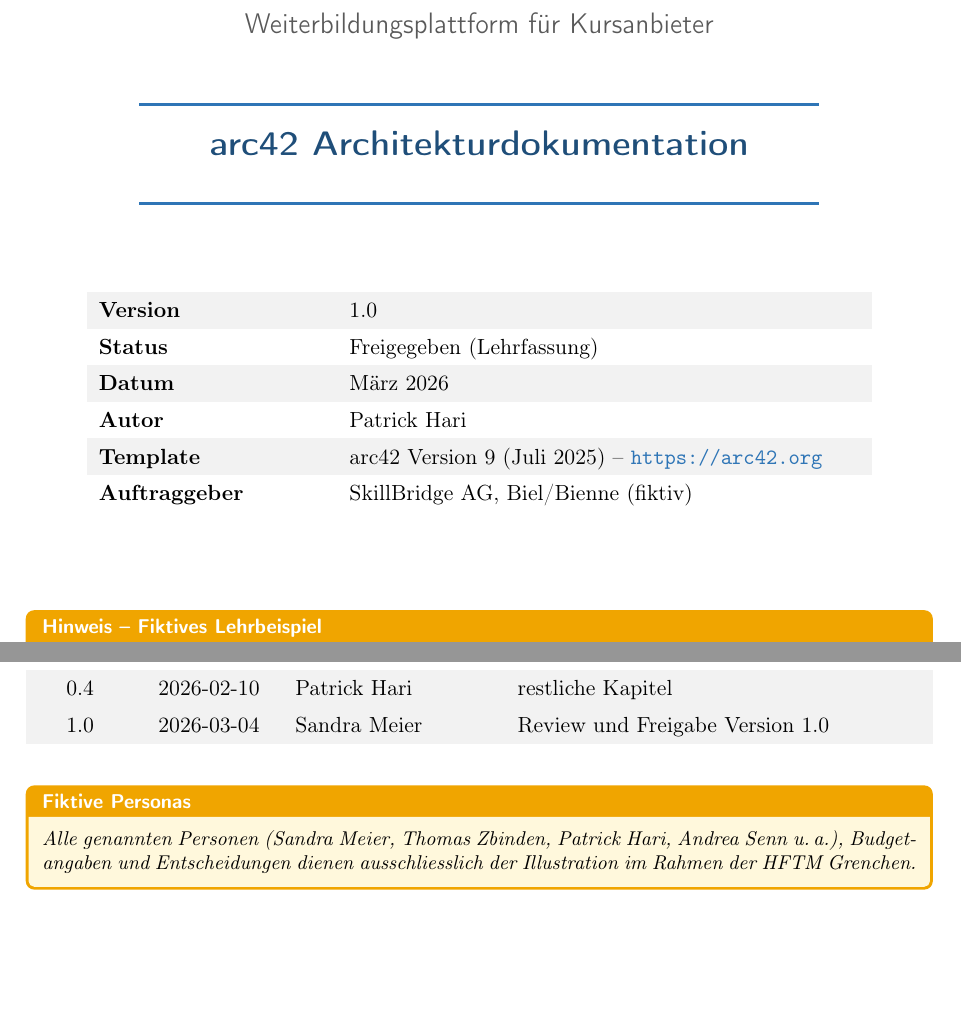
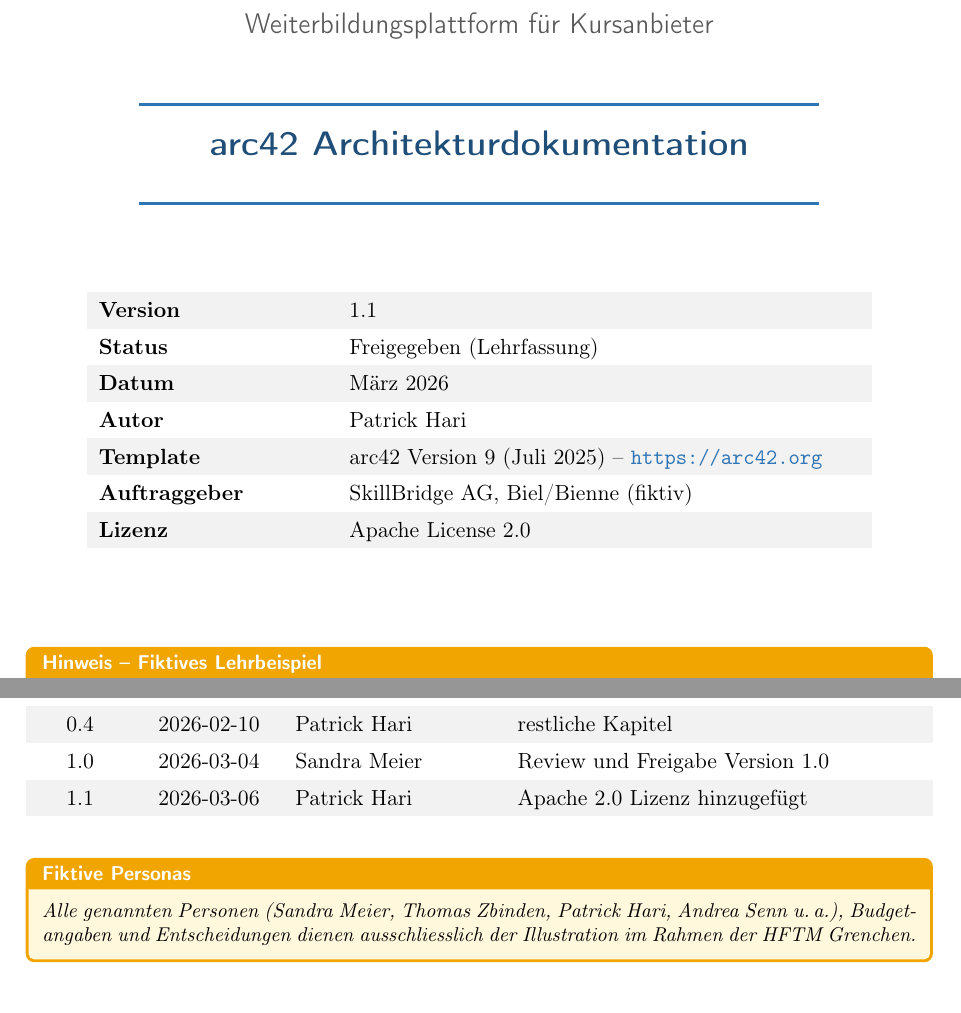
Before and after one commit to rolf-hftm/eduplanner-arc42, a LaTeX document (main.tex): two parts of pages 1 and 2 of 88, joined at a grey line, cut so that both start at the same text. Compiled offline with pdfLaTeX; a LaTeX package or settings file that is missing is left out.

Commit message:
Add a licence to regulate this project.

```diff
--- a/main.tex
+++ b/main.tex
@@ -27,7 +27,7 @@
 
   \begin{tabular}{L{4cm} L{9cm}}
     \rowcolor{tablegrey}
-    \textbf{Version} & 1.0 \\
+    \textbf{Version} & 1.1 \\
     \textbf{Status}  & Freigegeben (Lehrfassung) \\
     \rowcolor{tablegrey}
     \textbf{Datum}   & März 2026 \\
@@ -35,6 +35,8 @@
     \rowcolor{tablegrey}
     \textbf{Template} & arc42 Version~9 (Juli 2025) -- \url{https://arc42.org} \\
     \textbf{Auftraggeber} & SkillBridge AG, Biel/Bienne (fiktiv) \\
+    \rowcolor{tablegrey}
+    \textbf{Lizenz} & Apache License 2.0 \\
   \end{tabular}
 \end{center}
 
@@ -73,8 +75,9 @@ Konzipiert und verfasst wurde das Beispiel von \textbf{Rolf Jufer}
   0.3  & 2026-02-01 & Patrick Hari / Thomas Zbinden & Bounded Contexts, ADRs \\
   \rowcolor{tablegrey}
   0.4  & 2026-02-10 & Patrick Hari & restliche Kapitel \\
+  1.0  & 2026-03-04 & Sandra Meier  & Review und Freigabe Version 1.0 \\
   \rowcolor{tablegrey}
-  1.0  & 2026-03-04 & Sandra Meier  & Review und Freigabe Version 1.0 \\
+  1.1  & 2026-03-06 & Patrick Hari & Apache 2.0 Lizenz hinzugefügt \\
 \end{tabularx}
 
 \vspace{0.5cm}
```
Also changed, not shown: README.md, 1 other file.
